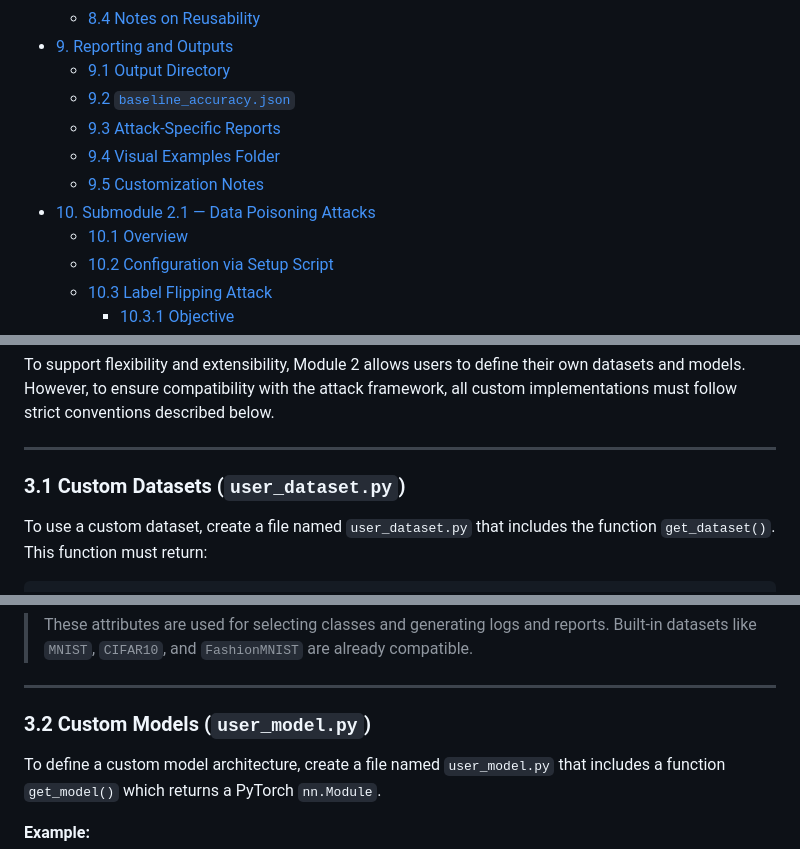
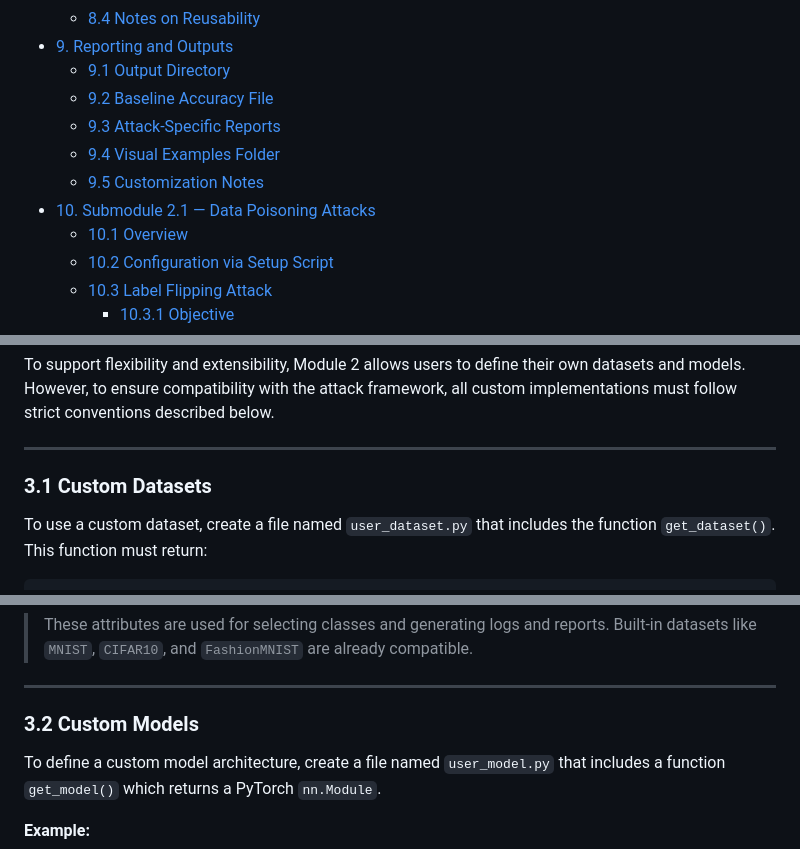
Before and after one commit to th0rz05/safe-dl-framework, a Markdown page: docs/module2.md, 3 parts joined by grey strips. GitHub-like rendering.

```diff
--- a/docs/module2.md
+++ b/docs/module2.md
@@ -40,7 +40,7 @@
   * [8.4 Notes on Reusability](#84-notes-on-reusability)
 - [9. Reporting and Outputs](#9-reporting-and-outputs)
   * [9.1 Output Directory](#91-output-directory)
-  * [9.2 `baseline_accuracy.json`](#92--baseline-accuracyjson-)
+  * [9.2 Baseline Accuracy File](#92-baseline-accuracy-file)
   * [9.3 Attack-Specific Reports](#93-attack-specific-reports)
   * [9.4 Visual Examples Folder](#94-visual-examples-folder)
   * [9.5 Customization Notes](#95-customization-notes)
@@ -245,7 +247,7 @@ To support flexibility and extensibility, Module 2 allows users to define their
 
 ----------
 
-### 3.1 Custom Datasets (`user_dataset.py`)
+### 3.1 Custom Datasets
 
 To use a custom dataset, create a file named `user_dataset.py` that includes the function `get_dataset()`. This function must return:
 
@@ -302,7 +304,7 @@ def get_dataset():
 
 ---------
 
-### 3.2 Custom Models (`user_model.py`)
+### 3.2 Custom Models
 
 To define a custom model architecture, create a file named `user_model.py` that includes a function `get_model()` which returns a PyTorch `nn.Module`.
 
```
Also changed, not shown: other parts of docs/module2.md (+19 -17 lines).
